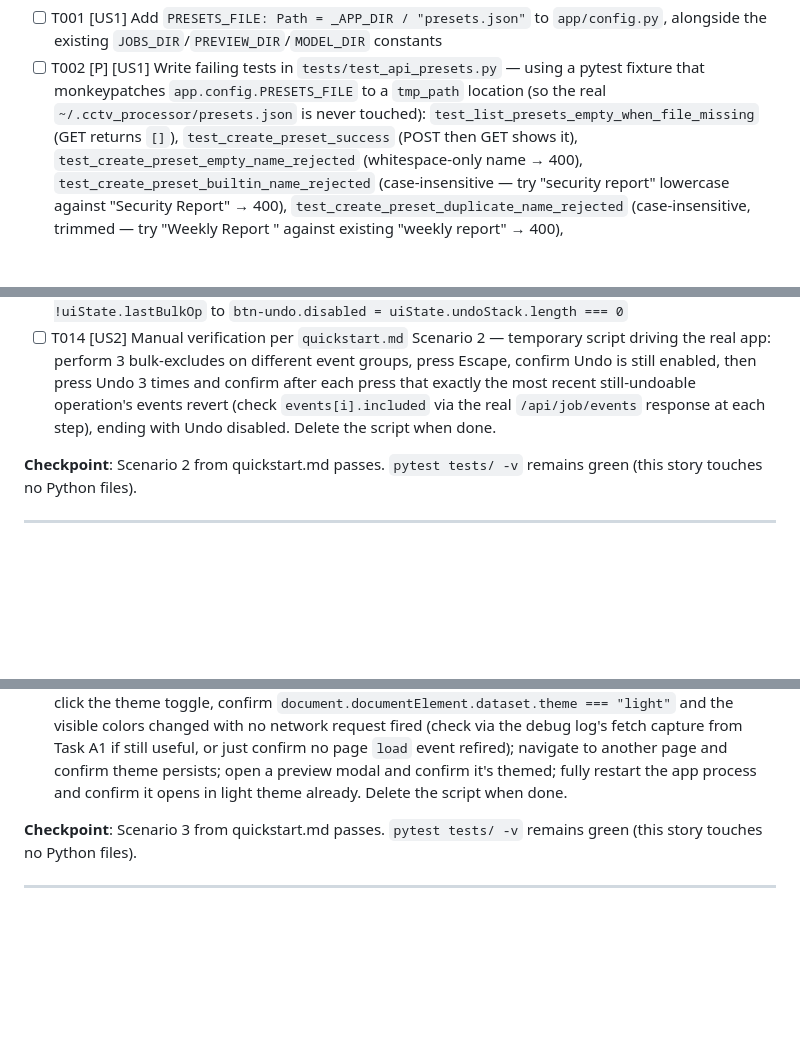
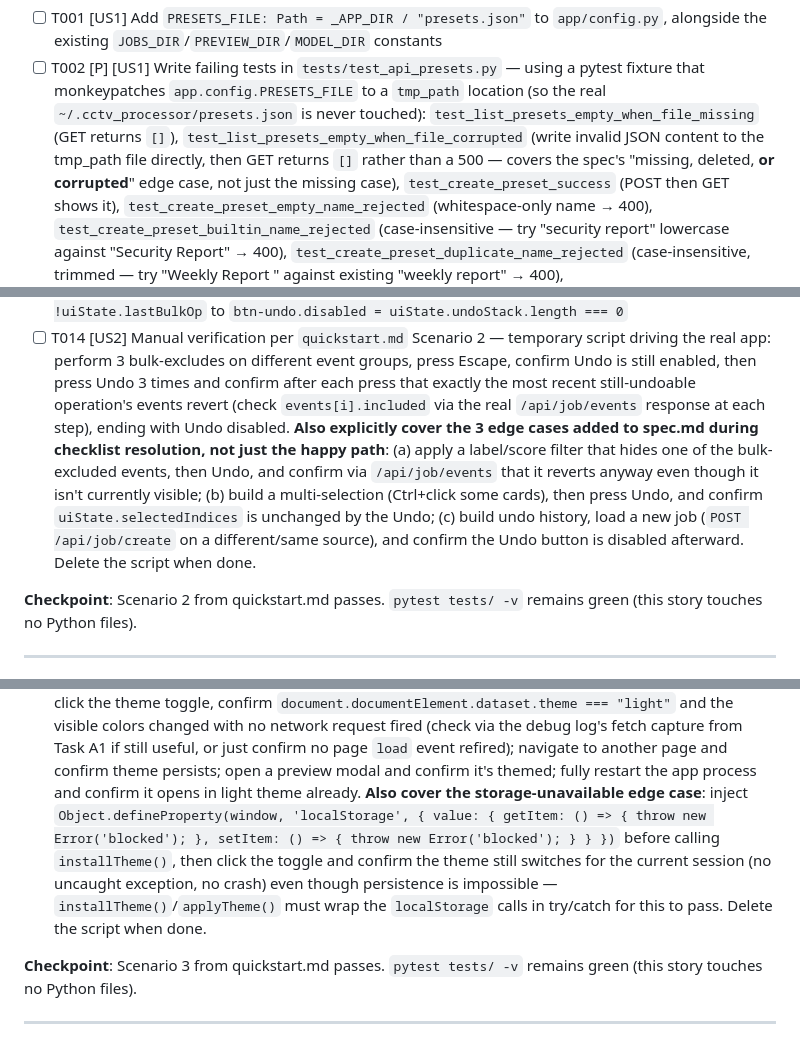
Before and after one commit to abhibattula/CCTV_VIDEO_PROCESSOR_pc, a Markdown page: specs/003-phase3-deferred-items/tasks.md, 3 parts joined by grey strips. Drawn GitHub-style; blank space fills up the shorter version.

```diff
--- a/specs/003-phase3-deferred-items/tasks.md
+++ b/specs/003-phase3-deferred-items/tasks.md
@@ -45,6 +45,9 @@ Reject a built-in-name collision and a duplicate. Delete it.
   pytest fixture that monkeypatches `app.config.PRESETS_FILE` to a `tmp_path`
   location (so the real `~/.cctv_processor/presets.json` is never touched):
   `test_list_presets_empty_when_file_missing` (GET returns `[]`),
+  `test_list_presets_empty_when_file_corrupted` (write invalid JSON content to the
+  tmp_path file directly, then GET returns `[]` rather than a 500 — covers the
+  spec's "missing, deleted, **or corrupted**" edge case, not just the missing case),
   `test_create_preset_success` (POST then GET shows it),
   `test_create_preset_empty_name_rejected` (whitespace-only name → 400),
   `test_create_preset_builtin_name_rejected` (case-insensitive — try "security report"
@@ -130,7 +133,15 @@ times and confirm each step reverts exactly one operation in reverse order.
   press Escape, confirm Undo is still enabled, then press Undo 3 times and confirm
   after each press that exactly the most recent still-undoable operation's events
   revert (check `events[i].included` via the real `/api/job/events` response at
-  each step), ending with Undo disabled. Delete the script when done.
+  each step), ending with Undo disabled. **Also explicitly cover the 3 edge cases
+  added to spec.md during checklist resolution, not just the happy path**: (a)
+  apply a label/score filter that hides one of the bulk-excluded events, then Undo,
+  and confirm via `/api/job/events` that it reverts anyway even though it isn't
+  currently visible; (b) build a multi-selection (Ctrl+click some cards), then
+  press Undo, and confirm `uiState.selectedIndices` is unchanged by the Undo; (c)
+  build undo history, load a new job (`POST /api/job/create` on a different/same
+  source), and confirm the Undo button is disabled afterward. Delete the script
+  when done.
 
 **Checkpoint**: Scenario 2 from quickstart.md passes. `pytest tests/ -v` remains
 green (this story touches no Python files).
@@ -167,7 +178,13 @@ app and confirm the choice persisted.
   from Task A1 if still useful, or just confirm no page `load` event refired);
   navigate to another page and confirm theme persists; open a preview modal and
   confirm it's themed; fully restart the app process and confirm it opens in light
-  theme already. Delete the script when done.
+  theme already. **Also cover the storage-unavailable edge case**: inject
+  `Object.defineProperty(window, 'localStorage', { value: { getItem: () => { throw
+  new Error('blocked'); }, setItem: () => { throw new Error('blocked'); } } })`
+  before calling `installTheme()`, then click the toggle and confirm the theme
+  still switches for the current session (no uncaught exception, no crash) even
+  though persistence is impossible — `installTheme()`/`applyTheme()` must wrap the
+  `localStorage` calls in try/catch for this to pass. Delete the script when done.
 
 **Checkpoint**: Scenario 3 from quickstart.md passes. `pytest tests/ -v` remains
 green (this story touches no Python files).
```
Also changed, not shown: .specify/memory/constitution.md (+33 -15 lines), specs/003-phase3-deferred-items/plan.md (+19 -3 lines).
